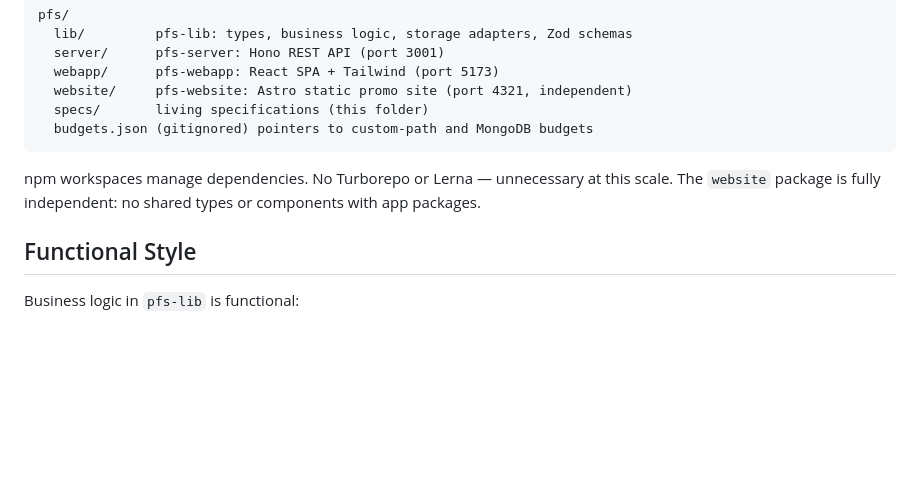
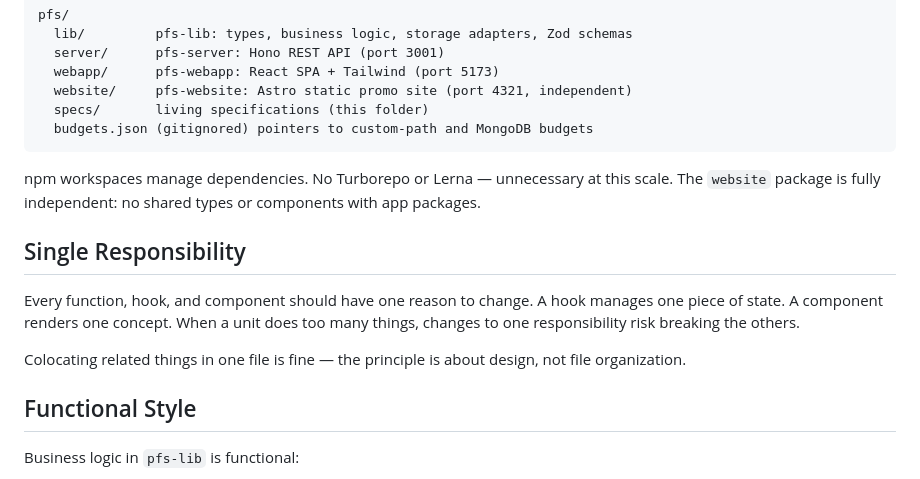
Before and after one commit to vladimir-e/personal-finance-system, a Markdown page: specs/ARCHITECTURE.md, the part around the change. Rendered like a GitHub page; blank space fills up the shorter version.

Commit message:
update architecture doc

```diff
--- a/specs/ARCHITECTURE.md
+++ b/specs/ARCHITECTURE.md
@@ -69,6 +69,12 @@ pfs/
 
 npm workspaces manage dependencies. No Turborepo or Lerna — unnecessary at this scale. The `website` package is fully independent: no shared types or components with app packages.
 
+## Single Responsibility
+
+Every function, hook, and component should have one reason to change. A hook manages one piece of state. A component renders one concept. When a unit does too many things, changes to one responsibility risk breaking the others.
+
+Colocating related things in one file is fine — the principle is about design, not file organization.
+
 ## Functional Style
 
 Business logic in `pfs-lib` is functional:
```
Also changed, not shown: specs/CLIENT_ARCHITECTURE.md (+0 -4 lines).
